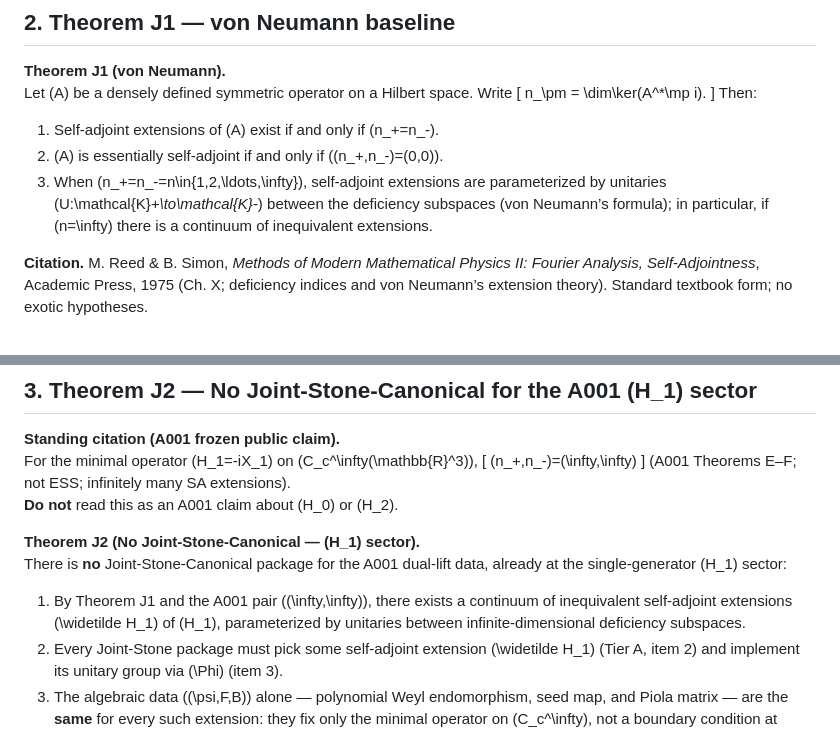
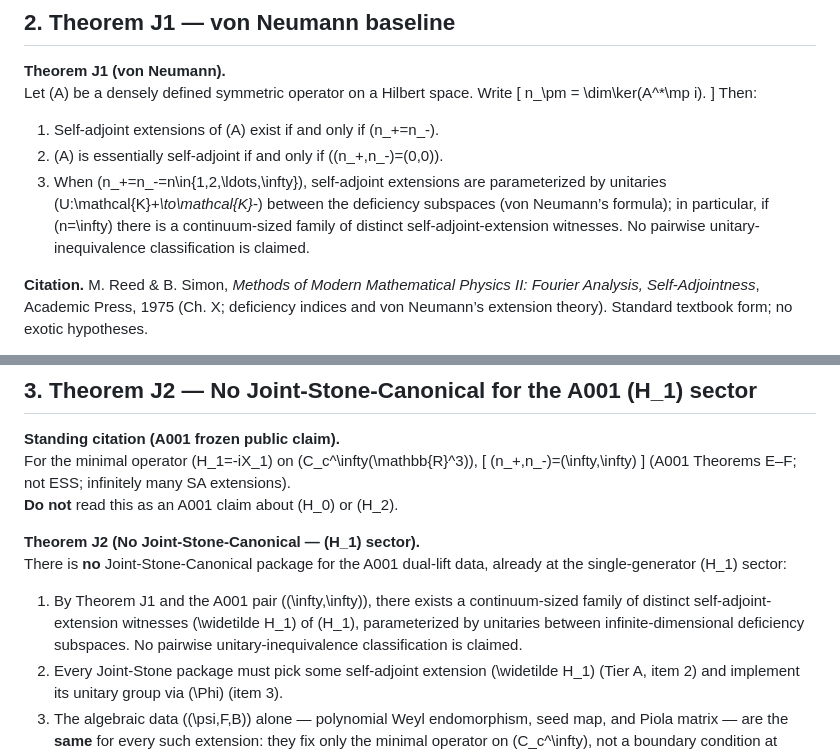
Before and after one commit to Quantyra/jacobian-weyl-quantum-phase-space, a Markdown page: docs/validation/PROGRAM-C-Free-Strict-Abstract-Joint.md, 2 parts joined by grey strips. Drawn GitHub-style.

Commit message:
fix(program-c): bound extension multiplicity claims

```diff
--- a/docs/validation/PROGRAM-C-Free-Strict-Abstract-Joint.md
+++ b/docs/validation/PROGRAM-C-Free-Strict-Abstract-Joint.md
@@ -81,7 +81,7 @@ Then:
 
 1. Self-adjoint extensions of \(A\) exist if and only if \(n_+=n_-\).
 2. \(A\) is essentially self-adjoint if and only if \((n_+,n_-)=(0,0)\).
-3. When \(n_+=n_-=n\in\{1,2,\ldots,\infty\}\), self-adjoint extensions are parameterized by unitaries \(U:\mathcal{K}_+\to\mathcal{K}_-\) between the deficiency subspaces (von Neumann’s formula); in particular, if \(n=\infty\) there is a continuum of inequivalent extensions.
+3. When \(n_+=n_-=n\in\{1,2,\ldots,\infty\}\), self-adjoint extensions are parameterized by unitaries \(U:\mathcal{K}_+\to\mathcal{K}_-\) between the deficiency subspaces (von Neumann’s formula); in particular, if \(n=\infty\) there is a continuum-sized family of distinct self-adjoint-extension witnesses. No pairwise unitary-inequivalence classification is claimed.
 
 **Citation.** M. Reed & B. Simon, *Methods of Modern Mathematical Physics II: Fourier Analysis, Self-Adjointness*, Academic Press, 1975 (Ch. X; deficiency indices and von Neumann’s extension theory). Standard textbook form; no exotic hypotheses.
 
@@ -102,7 +102,7 @@ For the minimal operator \(H_1=-iX_1\) on \(C_c^\infty(\mathbb{R}^3)\),
 **Theorem J2 (No Joint-Stone-Canonical — \(H_1\) sector).**
 There is **no** Joint-Stone-Canonical package for the A001 dual-lift data, already at the single-generator \(H_1\) sector:
 
-1. By Theorem J1 and the A001 pair \((\infty,\infty)\), there exists a continuum of inequivalent self-adjoint extensions \(\widetilde H_1\) of \(H_1\), parameterized by unitaries between infinite-dimensional deficiency subspaces.
+1. By Theorem J1 and the A001 pair \((\infty,\infty)\), there exists a continuum-sized family of distinct self-adjoint-extension witnesses \(\widetilde H_1\) of \(H_1\), parameterized by unitaries between infinite-dimensional deficiency subspaces. No pairwise unitary-inequivalence classification is claimed.
 2. Every Joint-Stone package must pick some self-adjoint extension \(\widetilde H_1\) (Tier A, item 2) and implement its unitary group via \(\Phi\) (item 3).
 3. The algebraic data \((\psi,F,B)\) alone — polynomial Weyl endomorphism, seed map, and Piola matrix — are the **same** for every such extension: they fix only the minimal operator on \(C_c^\infty\), not a boundary condition at incomplete \(X_1\)-ends (A001 Discussion / Theorem F reading).
 4. Therefore no package is **uniquely determined** by \((\psi,F,B)\) alone. Joint-Stone-Canonical fails.
```
Also changed, not shown: docs/validation/PROGRAM-C-C1d-Koopman-position.md (+3 -2 lines).
